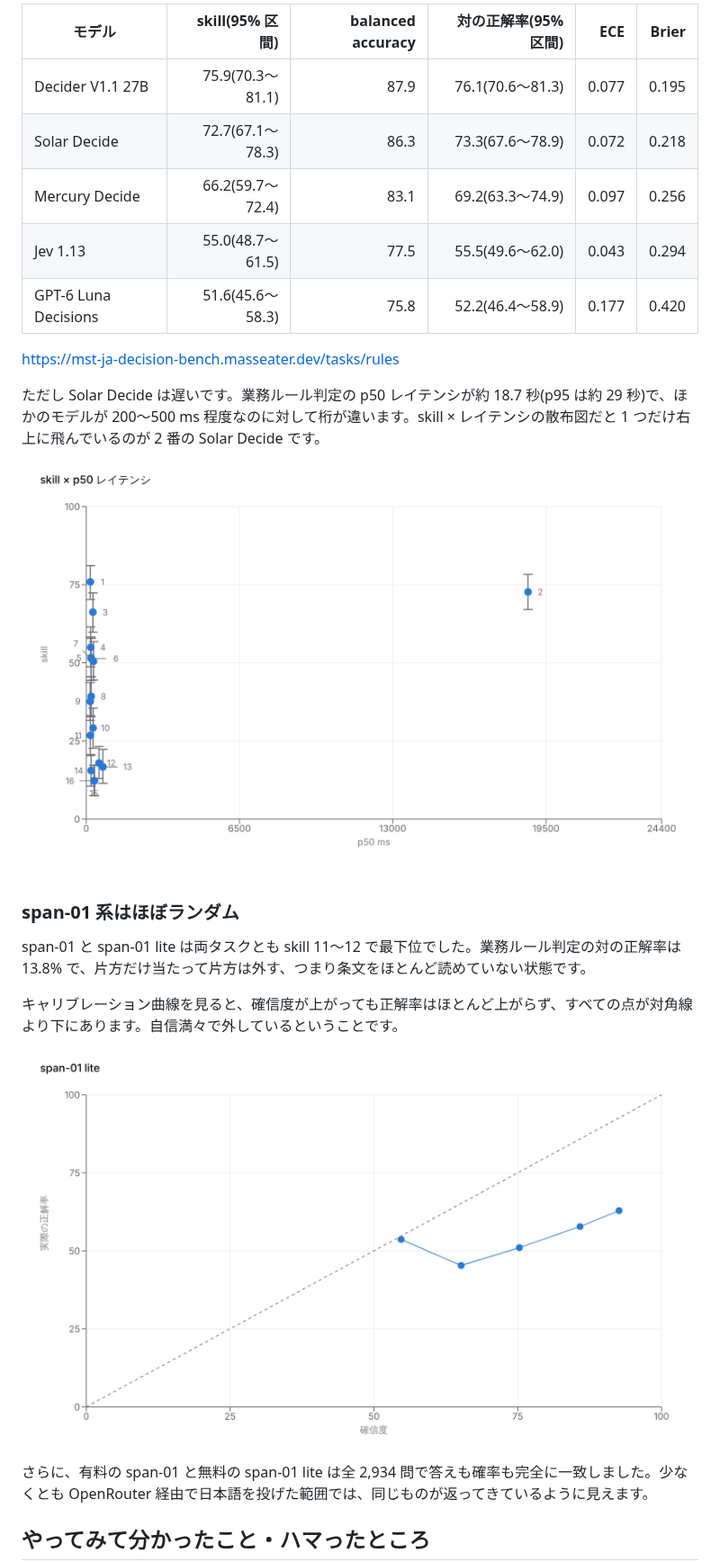
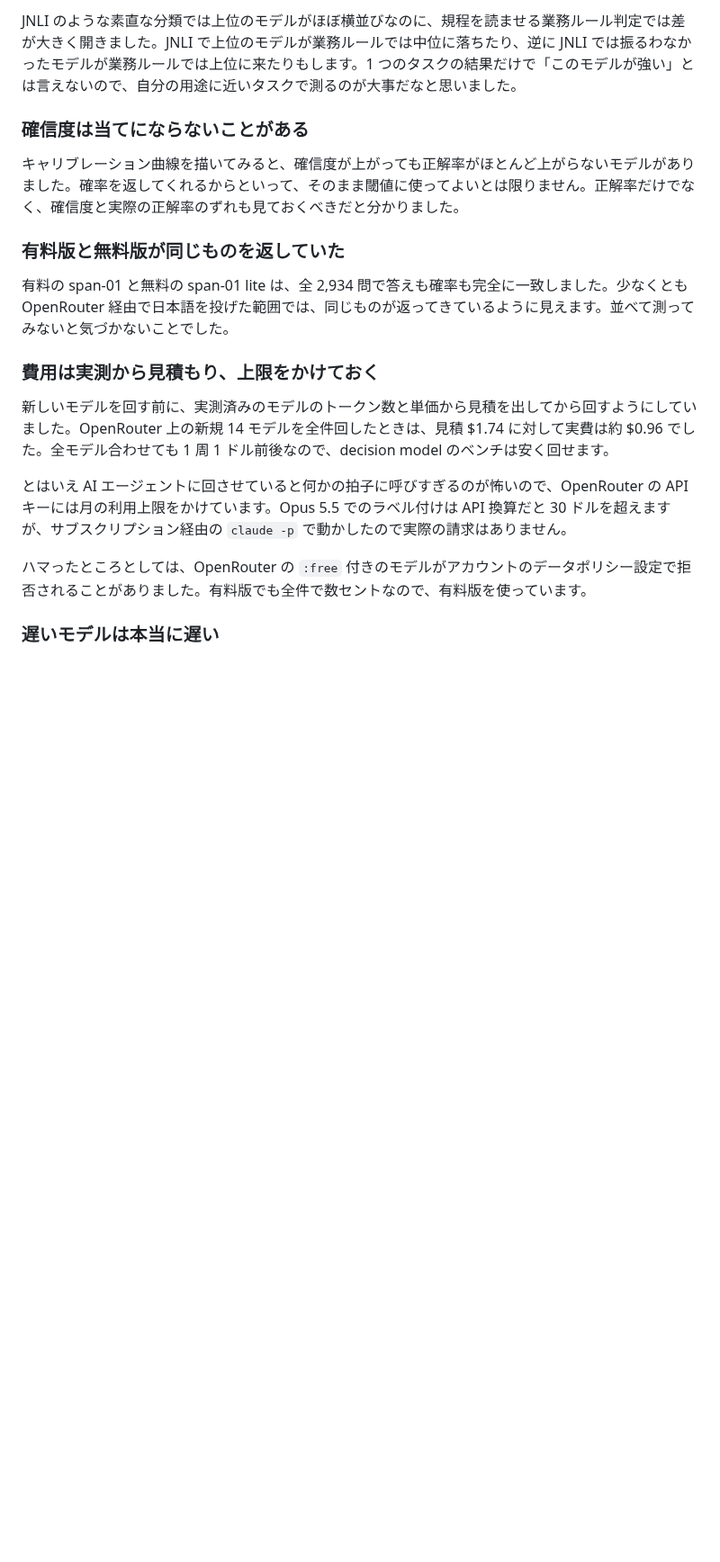
Before and after one commit to masseater/zenn-article, a Markdown page: articles/ja-decision-model-bench.md, the part around one of its changes. Shown at 90% size. Drawn GitHub-style; pictures changed too: images/ja-decision-model-bench/rules-latency.png (deleted), images/ja-decision-model-bench/rules-span-01-lite-calibration.png (deleted); blank space fills up the shorter version.

```diff
--- a/articles/ja-decision-model-bench.md
+++ b/articles/ja-decision-model-bench.md
@@ -127,27 +104,21 @@ https://mst-ja-decision-bench.masseater.dev/tasks/jnli
 
-| モデル | skill(95% 区間) | balanced accuracy | 対の正解率(95% 区間) | ECE | Brier |
-| --- | ---: | ---: | ---: | ---: | ---: |
-| Decider V1.1 27B | 75.9(70.3〜81.1) | 87.9 | 76.1(70.6〜81.3) | 0.077 | 0.195 |
-| Solar Decide | 72.7(67.1〜78.3) | 86.3 | 73.3(67.6〜78.9) | 0.072 | 0.218 |
-| Mercury Decide | 66.2(59.7〜72.4) | 83.1 | 69.2(63.3〜74.9) | 0.097 | 0.256 |
-| Jev 1.13 | 55.0(48.7〜61.5) | 77.5 | 55.5(49.6〜62.0) | 0.043 | 0.294 |
-| GPT-6 Luna Decisions | 51.6(45.6〜58.3) | 75.8 | 52.2(46.4〜58.9) | 0.177 | 0.420 |
+JNLI のような素直な分類では上位のモデルがほぼ横並びなのに、規程を読ませる業務ルール判定では差が大きく開きました。JNLI で上位のモデルが業務ルールでは中位に落ちたり、逆に JNLI では振るわなかったモデルが業務ルールでは上位に来たりもします。1 つのタスクの結果だけで「このモデルが強い」とは言えないので、自分の用途に近いタスクで測るのが大事だなと思いました。
 
-https://mst-ja-decision-bench.masseater.dev/tasks/rules
+### 確信度は当てにならないことがある
 
-ただし Solar Decide は遅いです。業務ルール判定の p50 レイテンシが約 18.7 秒(p95 は約 29 秒)で、ほかのモデルが 200〜500 ms 程度なのに対して桁が違います。skill × レイテンシの散布図だと 1 つだけ右上に飛んでいるのが 2 番の Solar Decide です。
+キャリブレーション曲線を描いてみると、確信度が上がっても正解率がほとんど上がらないモデルがありました。確率を返してくれるからといって、そのまま閾値に使ってよいとは限りません。正解率だけでなく、確信度と実際の正解率のずれも見ておくべきだと分かりました。
 
-![skill × p50 レイテンシ](/images/ja-decision-model-bench/rules-latency.png)
+### 有料版と無料版が同じものを返していた
 
-### span-01 系はほぼランダム
+有料の span-01 と無料の span-01 lite は、全 2,934 問で答えも確率も完全に一致しました。少なくとも OpenRouter 経由で日本語を投げた範囲では、同じものが返ってきているように見えます。並べて測ってみないと気づかないことでした。
 
-span-01 と span-01 lite は両タスクとも skill 11〜12 で最下位でした。業務ルール判定の対の正解率は 13.8% で、片方だけ当たって片方は外す、つまり条文をほとんど読めていない状態です。
+### 費用は実測から見積もり、上限をかけておく
 
-キャリブレーション曲線を見ると、確信度が上がっても正解率はほとんど上がらず、すべての点が対角線より下にあります。自信満々で外しているということです。
+新しいモデルを回す前に、実測済みのモデルのトークン数と単価から見積を出してから回すようにしていました。OpenRouter 上の新規 14 モデルを全件回したときは、見積 $1.74 に対して実費は約 $0.96 でした。全モデル合わせても 1 周 1 ドル前後なので、decision model のベンチは安く回せます。
 
-![span-01 lite の業務ルール判定のキャリブレーション曲線](/images/ja-decision-model-bench/rules-span-01-lite-calibration.png)
+とはいえ AI エージェントに回させていると何かの拍子に呼びすぎるのが怖いので、OpenRouter の API キーには月の利用上限をかけています。Opus 5.5 でのラベル付けは API 換算だと 30 ドルを超えますが、サブスクリプション経由の `claude -p` で動かしたので実際の請求はありません。
 
-さらに、有料の span-01 と無料の span-01 lite は全 2,934 問で答えも確率も完全に一致しました。少なくとも OpenRouter 経由で日本語を投げた範囲では、同じものが返ってきているように見えます。
+ハマったところとしては、OpenRouter の `:free` 付きのモデルがアカウントのデータポリシー設定で拒否されることがありました。有料版でも全件で数セントなので、有料版を使っています。
 
-## やってみて分かったこと・ハマったところ
+### 遅いモデルは本当に遅い
 
```
Also changed, not shown: other parts of articles/ja-decision-model-bench.md (+57 -82 lines), images/ja-decision-model-bench/rules-skill.png (deleted), images/ja-decision-model-bench/top.png.
